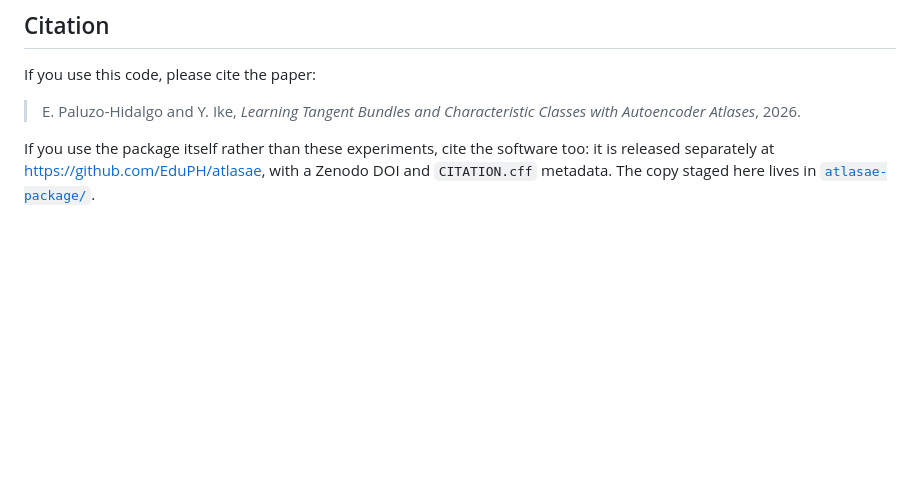
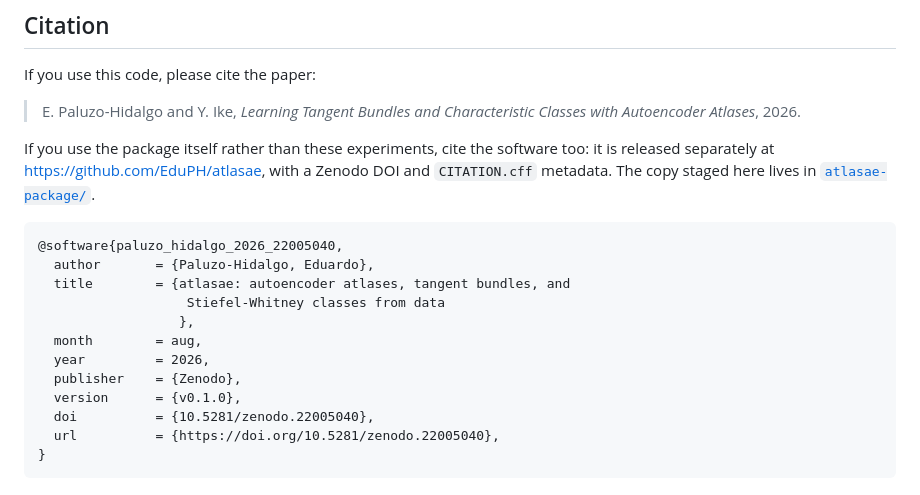
Before and after one commit to EduPH/learningtangentbundle, a Markdown page: README.md, the part around the change. GitHub-like rendering; blank space fills up the shorter version.

````diff
--- a/README.md
+++ b/README.md
@@ -111,3 +111,18 @@ If you use the package itself rather than these experiments, cite the software
 too: it is released separately at <https://github.com/EduPH/atlasae>, with a
 Zenodo DOI and `CITATION.cff` metadata. The copy staged here lives in
 [`atlasae-package/`](atlasae-package/).
+
+```
+@software{paluzo_hidalgo_2026_22005040,
+  author       = {Paluzo-Hidalgo, Eduardo},
+  title        = {atlasae: autoencoder atlases, tangent bundles, and
+                   Stiefel-Whitney classes from data
+                  },
+  month        = aug,
+  year         = 2026,
+  publisher    = {Zenodo},
+  version      = {v0.1.0},
+  doi          = {10.5281/zenodo.22005040},
+  url          = {https://doi.org/10.5281/zenodo.22005040},
+}
+```
````
